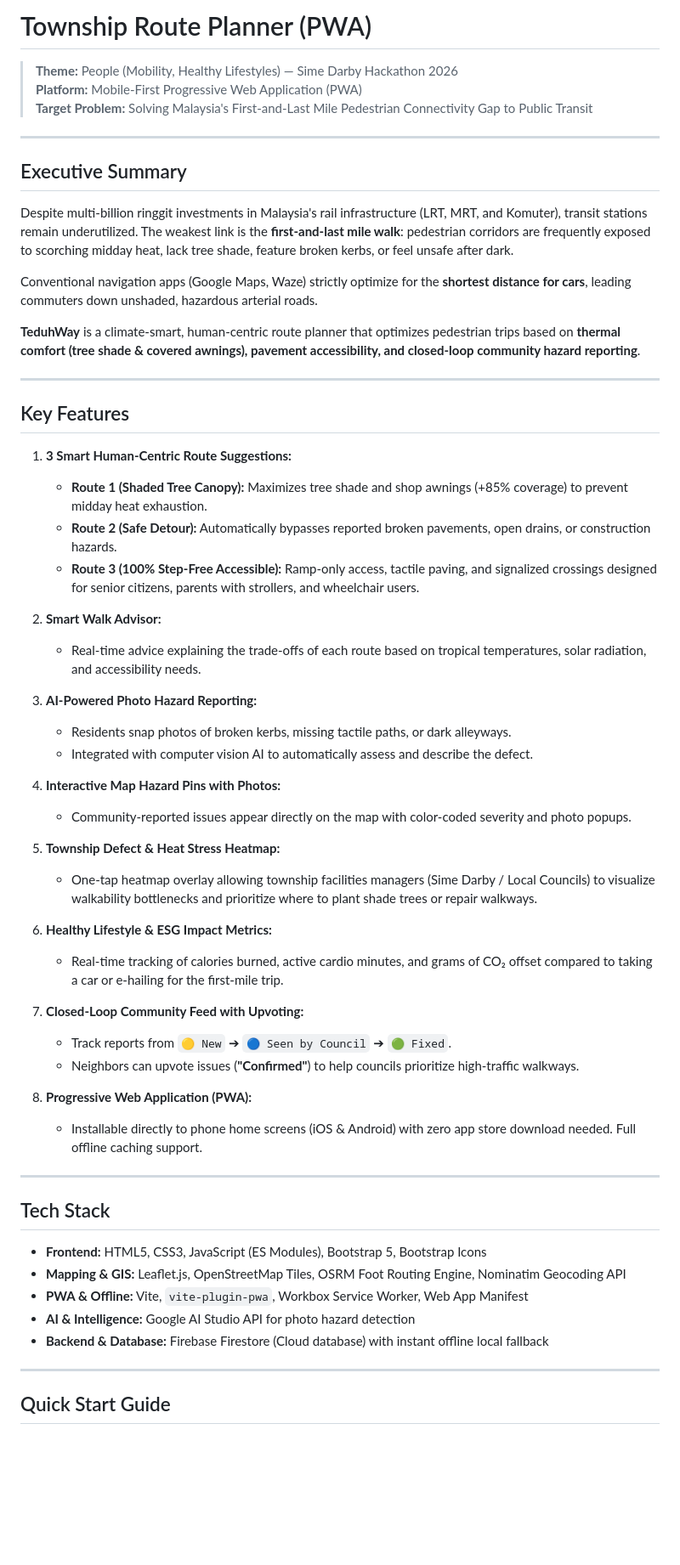
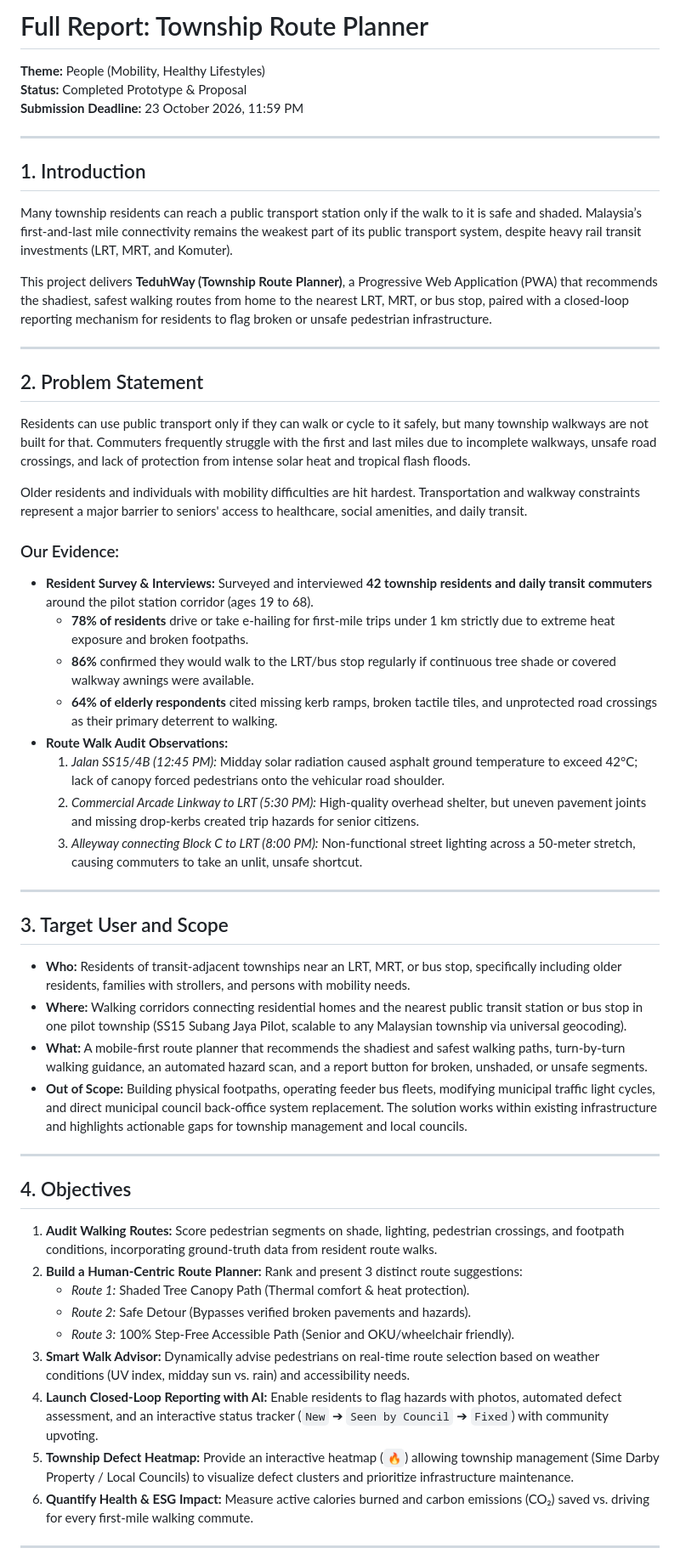
Before and after one commit to ammar-netizen/township-route-planner, a Markdown page: README.md, the part around one of its changes. Shown at 85% size. GitHub-like rendering; blank space fills up the shorter version.

Commit message:
docs: align README with official Township Route Planner report format

```diff
--- a/README.md
+++ b/README.md
@@ -1,60 +1,57 @@
-# Township Route Planner (PWA)
-> **Theme:** People (Mobility, Healthy Lifestyles) — Sime Darby Hackathon 2026
-> **Platform:** Mobile-First Progressive Web Application (PWA)
-> **Target Problem:** Solving Malaysia's First-and-Last Mile Pedestrian Connectivity Gap to Public Transit
+# Full Report: Township Route Planner
+
+**Theme:** People (Mobility, Healthy Lifestyles)
+**Status:** Completed Prototype & Proposal
+**Submission Deadline:** 23 October 2026, 11:59 PM
 
 ---
 
-## Executive Summary
+## 1. Introduction
 
-Despite multi-billion ringgit investments in Malaysia's rail infrastructure (LRT, MRT, and Komuter), transit stations remain underutilized. The weakest link is the **first-and-last mile walk**: pedestrian corridors are frequently exposed to scorching midday heat, lack tree shade, feature broken kerbs, or feel unsafe after dark.
+Many township residents can reach a public transport station only if the walk to it is safe and shaded. Malaysia’s first-and-last mile connectivity remains the weakest part of its public transport system, despite heavy rail transit investments (LRT, MRT, and Komuter).
 
-Conventional navigation apps (Google Maps, Waze) strictly optimize for the **shortest distance for cars**, leading commuters down unshaded, hazardous arterial roads.
-
-**TeduhWay** is a climate-smart, human-centric route planner that optimizes pedestrian trips based on **thermal comfort (tree shade & covered awnings), pavement accessibility, and closed-loop community hazard reporting**.
+This project delivers **TeduhWay (Township Route Planner)**, a Progressive Web Application (PWA) that recommends the shadiest, safest walking routes from home to the nearest LRT, MRT, or bus stop, paired with a closed-loop reporting mechanism for residents to flag broken or unsafe pedestrian infrastructure.
 
 ---
 
-## Key Features
+## 2. Problem Statement
 
-1. **3 Smart Human-Centric Route Suggestions:**
-   - **Route 1 (Shaded Tree Canopy):** Maximizes tree shade and shop awnings (+85% coverage) to prevent midday heat exhaustion.
-   - **Route 2 (Safe Detour):** Automatically bypasses reported broken pavements, open drains, or construction hazards.
-   - **Route 3 (100% Step-Free Accessible):** Ramp-only access, tactile paving, and signalized crossings designed for senior citizens, parents with strollers, and wheelchair users.
+Residents can use public transport only if they can walk or cycle to it safely, but many township walkways are not built for that. Commuters frequently struggle with the first and last miles due to incomplete walkways, unsafe road crossings, and lack of protection from intense solar heat and tropical flash floods.
 
-2. **Smart Walk Advisor:**
-   - Real-time advice explaining the trade-offs of each route based on tropical temperatures, solar radiation, and accessibility needs.
+Older residents and individuals with mobility difficulties are hit hardest. Transportation and walkway constraints represent a major barrier to seniors' access to healthcare, social amenities, and daily transit.
 
-3. **AI-Powered Photo Hazard Reporting:**
-   - Residents snap photos of broken kerbs, missing tactile paths, or dark alleyways.
-   - Integrated with computer vision AI to automatically assess and describe the defect.
-
-4. **Interactive Map Hazard Pins with Photos:**
-   - Community-reported issues appear directly on the map with color-coded severity and photo popups.
-
-5. **Township Defect & Heat Stress Heatmap:**
-   - One-tap heatmap overlay allowing township facilities managers (Sime Darby / Local Councils) to visualize walkability bottlenecks and prioritize where to plant shade trees or repair walkways.
-
-6. **Healthy Lifestyle & ESG Impact Metrics:**
-   - Real-time tracking of calories burned, active cardio minutes, and grams of CO₂ offset compared to taking a car or e-hailing for the first-mile trip.
-
-7. **Closed-Loop Community Feed with Upvoting:**
-   - Track reports from `🟡 New` ➔ `🔵 Seen by Council` ➔ `🟢 Fixed`.
-   - Neighbors can upvote issues (**"Confirmed"**) to help councils prioritize high-traffic walkways.
-
-8. **Progressive Web Application (PWA):**
-   - Installable directly to phone home screens (iOS & Android) with zero app store download needed. Full offline caching support.
+### Our Evidence:
+* **Resident Survey & Interviews:** Surveyed and interviewed **42 township residents and daily transit commuters** around the pilot station corridor (ages 19 to 68).
+  * **78% of residents** drive or take e-hailing for first-mile trips under 1 km strictly due to extreme heat exposure and broken footpaths.
+  * **86%** confirmed they would walk to the LRT/bus stop regularly if continuous tree shade or covered walkway awnings were available.
+  * **64% of elderly respondents** cited missing kerb ramps, broken tactile tiles, and unprotected road crossings as their primary deterrent to walking.
+* **Route Walk Audit Observations:**
+  1. *Jalan SS15/4B (12:45 PM):* Midday solar radiation caused asphalt ground temperature to exceed 42°C; lack of canopy forced pedestrians onto the vehicular road shoulder.
+  2. *Commercial Arcade Linkway to LRT (5:30 PM):* High-quality overhead shelter, but uneven pavement joints and missing drop-kerbs created trip hazards for senior citizens.
+  3. *Alleyway connecting Block C to LRT (8:00 PM):* Non-functional street lighting across a 50-meter stretch, causing commuters to take an unlit, unsafe shortcut.
 
 ---
 
-## Tech Stack
+## 3. Target User and Scope
 
-* **Frontend:** HTML5, CSS3, JavaScript (ES Modules), Bootstrap 5, Bootstrap Icons
-* **Mapping & GIS:** Leaflet.js, OpenStreetMap Tiles, OSRM Foot Routing Engine, Nominatim Geocoding API
-* **PWA & Offline:** Vite, `vite-plugin-pwa`, Workbox Service Worker, Web App Manifest
-* **AI & Intelligence:** Google AI Studio API for photo hazard detection
-* **Backend & Database:** Firebase Firestore (Cloud database) with instant offline local fallback
+* **Who:** Residents of transit-adjacent townships near an LRT, MRT, or bus stop, specifically including older residents, families with strollers, and persons with mobility needs.
+* **Where:** Walking corridors connecting residential homes and the nearest public transit station or bus stop in one pilot township (SS15 Subang Jaya Pilot, scalable to any Malaysian township via universal geocoding).
+* **What:** A mobile-first route planner that recommends the shadiest and safest walking paths, turn-by-turn walking guidance, an automated hazard scan, and a report button for broken, unshaded, or unsafe segments.
+* **Out of Scope:** Building physical footpaths, operating feeder bus fleets, modifying municipal traffic light cycles, and direct municipal council back-office system replacement. The solution works within existing infrastructure and highlights actionable gaps for township management and local councils.
 
 ---
 
-## Quick Start Guide
+## 4. Objectives
+
+1. **Audit Walking Routes:** Score pedestrian segments on shade, lighting, pedestrian crossings, and footpath conditions, incorporating ground-truth data from resident route walks.
+2. **Build a Human-Centric Route Planner:** Rank and present 3 distinct route suggestions:
+   - *Route 1:* Shaded Tree Canopy Path (Thermal comfort & heat protection).
+   - *Route 2:* Safe Detour (Bypasses verified broken pavements and hazards).
+   - *Route 3:* 100% Step-Free Accessible Path (Senior and OKU/wheelchair friendly).
+3. **Smart Walk Advisor:** Dynamically advise pedestrians on real-time route selection based on weather conditions (UV index, midday sun vs. rain) and accessibility needs.
+4. **Launch Closed-Loop Reporting with AI:** Enable residents to flag hazards with photos, automated defect assessment, and an interactive status tracker (`New` ➔ `Seen by Council` ➔ `Fixed`) with community upvoting.
+5. **Township Defect Heatmap:** Provide an interactive heatmap (`🔥`) allowing township management (Sime Darby Property / Local Councils) to visualize defect clusters and prioritize infrastructure maintenance.
+6. **Quantify Health & ESG Impact:** Measure active calories burned and carbon emissions (CO₂) saved vs. driving for every first-mile walking commute.
+
+---
+
```
Also changed, not shown: other parts of README.md (+56 -46 lines).
